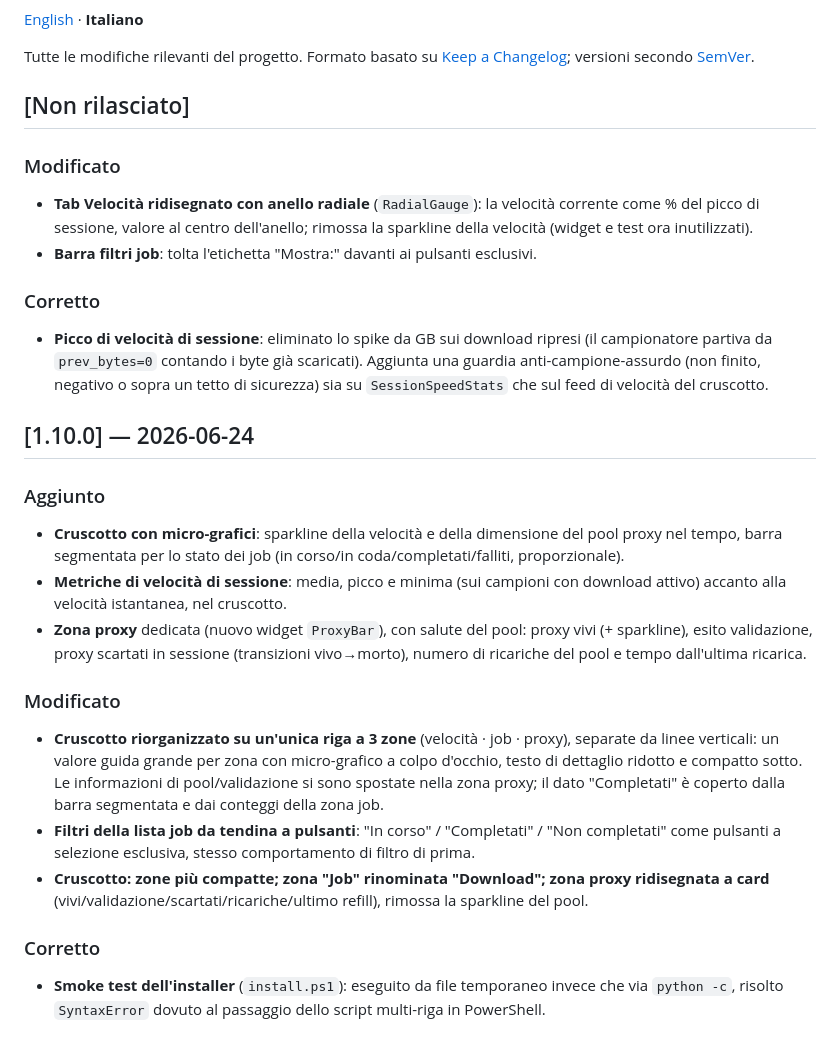
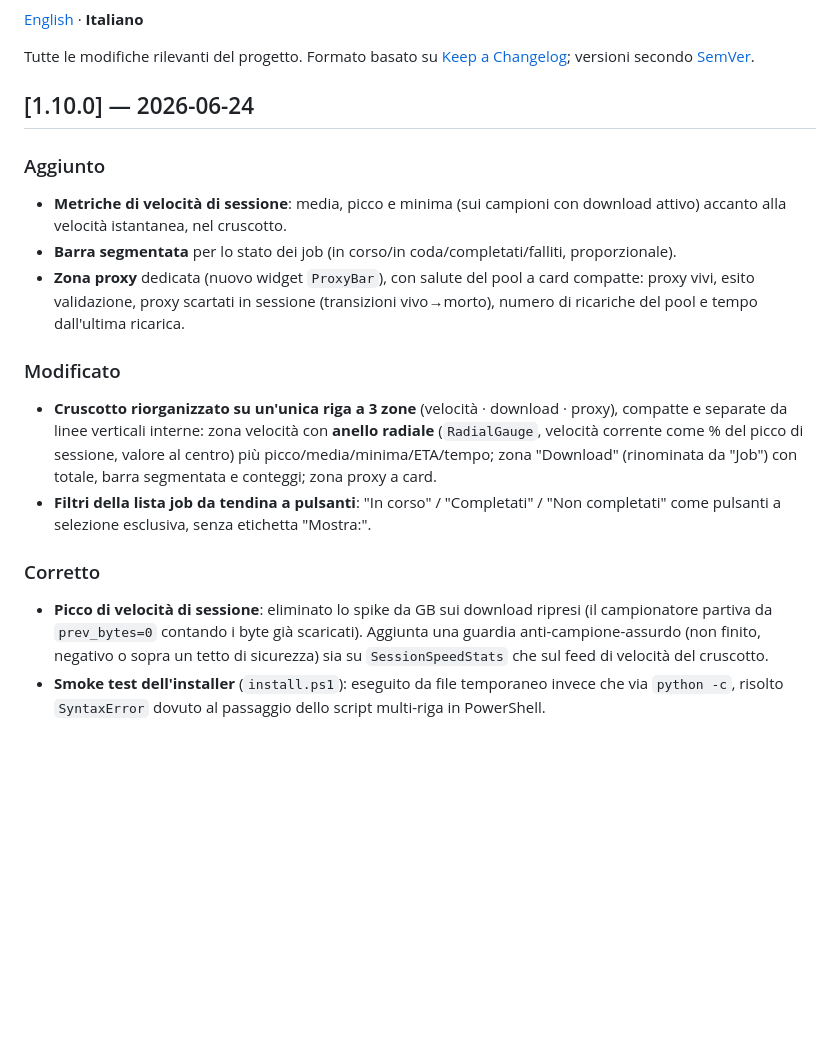
Before and after one commit to SuperPHaze/mega-downloader-proxy-rotator, a Markdown page: CHANGELOG.it.md, the part around the change. Rendered like a GitHub page; blank space fills up the shorter version.

Commit message:
docs: finalizzazione release 1.10.0 (CHANGELOG consolidato + coerenza + sync EN)

```diff
--- a/CHANGELOG.it.md
+++ b/CHANGELOG.it.md
@@ -4,28 +4,19 @@
 
 Tutte le modifiche rilevanti del progetto. Formato basato su [Keep a Changelog](https://keepachangelog.com/it/1.1.0/); versioni secondo [SemVer](https://semver.org/lang/it/).
 
-## [Non rilasciato]
+## [1.10.0] — 2026-06-24
+
+### Aggiunto
+- **Metriche di velocità di sessione**: media, picco e minima (sui campioni con download attivo) accanto alla velocità istantanea, nel cruscotto.
+- **Barra segmentata** per lo stato dei job (in corso/in coda/completati/falliti, proporzionale).
+- **Zona proxy** dedicata (nuovo widget `ProxyBar`), con salute del pool a card compatte: proxy vivi, esito validazione, proxy scartati in sessione (transizioni vivo→morto), numero di ricariche del pool e tempo dall'ultima ricarica.
 
 ### Modificato
-- **Tab Velocità ridisegnato con anello radiale** (`RadialGauge`): la velocità corrente come % del picco di sessione, valore al centro dell'anello; rimossa la sparkline della velocità (widget e test ora inutilizzati).
-- **Barra filtri job**: tolta l'etichetta "Mostra:" davanti ai pulsanti esclusivi.
+- **Cruscotto riorganizzato su un'unica riga a 3 zone** (velocità · download · proxy), compatte e separate da linee verticali interne: zona velocità con **anello radiale** (`RadialGauge`, velocità corrente come % del picco di sessione, valore al centro) più picco/media/minima/ETA/tempo; zona "Download" (rinominata da "Job") con totale, barra segmentata e conteggi; zona proxy a card.
+- **Filtri della lista job da tendina a pulsanti**: "In corso" / "Completati" / "Non completati" come pulsanti a selezione esclusiva, senza etichetta "Mostra:".
 
 ### Corretto
 - **Picco di velocità di sessione**: eliminato lo spike da GB sui download ripresi (il campionatore partiva da `prev_bytes=0` contando i byte già scaricati). Aggiunta una guardia anti-campione-assurdo (non finito, negativo o sopra un tetto di sicurezza) sia su `SessionSpeedStats` che sul feed di velocità del cruscotto.
-
-## [1.10.0] — 2026-06-24
-
-### Aggiunto
-- **Cruscotto con micro-grafici**: sparkline della velocità e della dimensione del pool proxy nel tempo, barra segmentata per lo stato dei job (in corso/in coda/completati/falliti, proporzionale).
-- **Metriche di velocità di sessione**: media, picco e minima (sui campioni con download attivo) accanto alla velocità istantanea, nel cruscotto.
-- **Zona proxy** dedicata (nuovo widget `ProxyBar`), con salute del pool: proxy vivi (+ sparkline), esito validazione, proxy scartati in sessione (transizioni vivo→morto), numero di ricariche del pool e tempo dall'ultima ricarica.
-
-### Modificato
-- **Cruscotto riorganizzato su un'unica riga a 3 zone** (velocità · job · proxy), separate da linee verticali: un valore guida grande per zona con micro-grafico a colpo d'occhio, testo di dettaglio ridotto e compatto sotto. Le informazioni di pool/validazione si sono spostate nella zona proxy; il dato "Completati" è coperto dalla barra segmentata e dai conteggi della zona job.
-- **Filtri della lista job da tendina a pulsanti**: "In corso" / "Completati" / "Non completati" come pulsanti a selezione esclusiva, stesso comportamento di filtro di prima.
-- **Cruscotto: zone più compatte; zona "Job" rinominata "Download"; zona proxy ridisegnata a card** (vivi/validazione/scartati/ricariche/ultimo refill), rimossa la sparkline del pool.
-
-### Corretto
 - **Smoke test dell'installer** (`install.ps1`): eseguito da file temporaneo invece che via `python -c`, risolto `SyntaxError` dovuto al passaggio dello script multi-riga in PowerShell.
 
 ## [1.9.0] — 2026-06-22
```
Also changed, not shown: CHANGELOG.md (+8 -17 lines).
